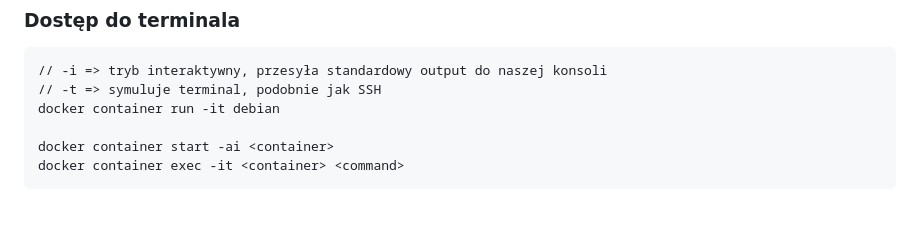
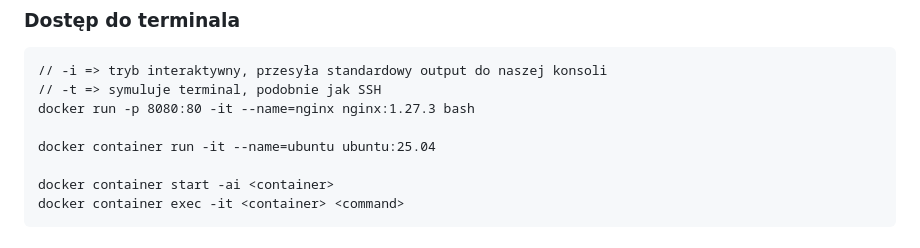
Before and after one commit to pnowy/docker-course, a Markdown page: komendy.md, the part around the change. GitHub-like rendering; blank space fills up the shorter version.

Commit message:
feat: commands update

````diff
--- a/komendy.md
+++ b/komendy.md
@@ -57,7 +57,9 @@ docker container stats
 ```
 // -i => tryb interaktywny, przesyła standardowy output do naszej konsoli
 // -t => symuluje terminal, podobnie jak SSH
-docker container run -it debian
+docker run -p 8080:80 -it --name=nginx nginx:1.27.3 bash
+
+docker container run -it --name=ubuntu ubuntu:25.04
 
 docker container start -ai <container>
 docker container exec -it <container> <command>
````
